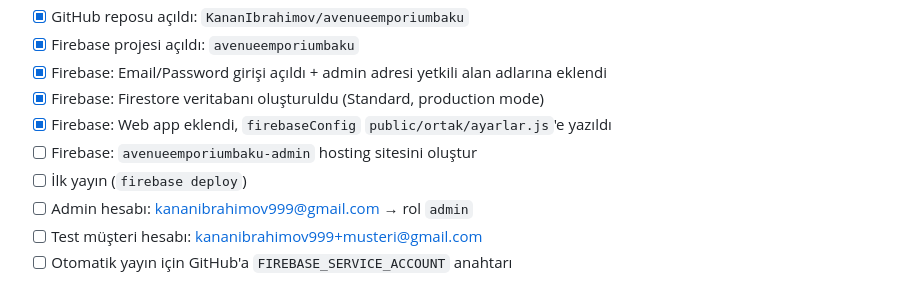
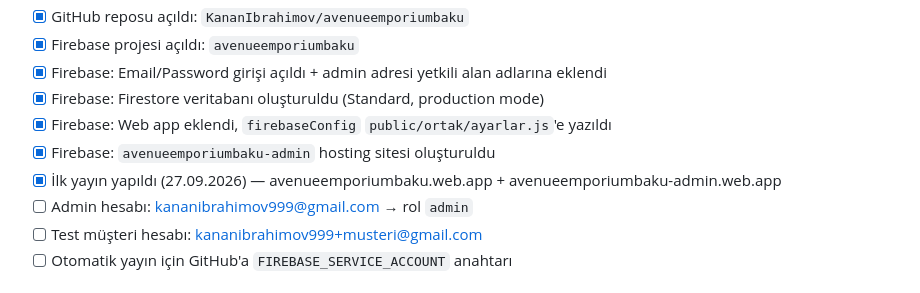
Before and after one commit to KananIbrahimov/avenueemporiumbaku, a Markdown page: IS_PLANI.md, the part around the change. Drawn GitHub-style.

Commit message:
İş planı: ilk yayın tamamlandı
Co-Authored-By: Claude Opus 5.5 <noreply@anthropic.com>
Claude-Session: https://claude.ai/code/session_017c1QnKi8SxCQD9gRypnTnD

```diff
--- a/IS_PLANI.md
+++ b/IS_PLANI.md
@@ -12,8 +12,8 @@
 - [x] Firebase: Email/Password girişi açıldı + admin adresi yetkili alan adlarına eklendi
 - [x] Firebase: Firestore veritabanı oluşturuldu (Standard, production mode)
 - [x] Firebase: Web app eklendi, `firebaseConfig` `public/ortak/ayarlar.js`'e yazıldı
-- [ ] Firebase: `avenueemporiumbaku-admin` hosting sitesini oluştur
-- [ ] İlk yayın (`firebase deploy`)
+- [x] Firebase: `avenueemporiumbaku-admin` hosting sitesi oluşturuldu
+- [x] İlk yayın yapıldı (27.09.2026) — avenueemporiumbaku.web.app + avenueemporiumbaku-admin.web.app
 - [ ] Admin hesabı: kananibrahimov999@gmail.com → rol `admin`
 - [ ] Test müşteri hesabı: kananibrahimov999+musteri@gmail.com
 - [ ] Otomatik yayın için GitHub'a `FIREBASE_SERVICE_ACCOUNT` anahtarı
```
